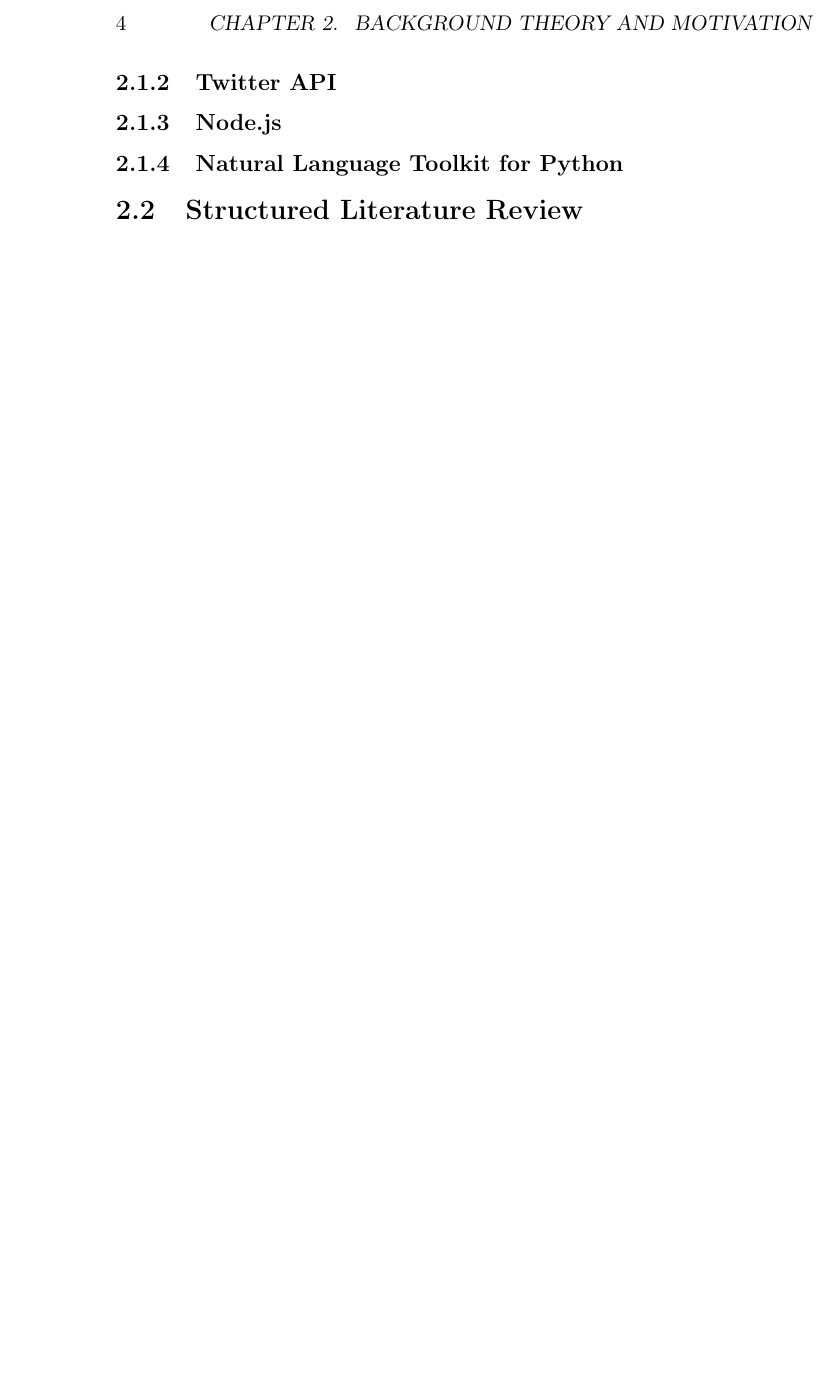
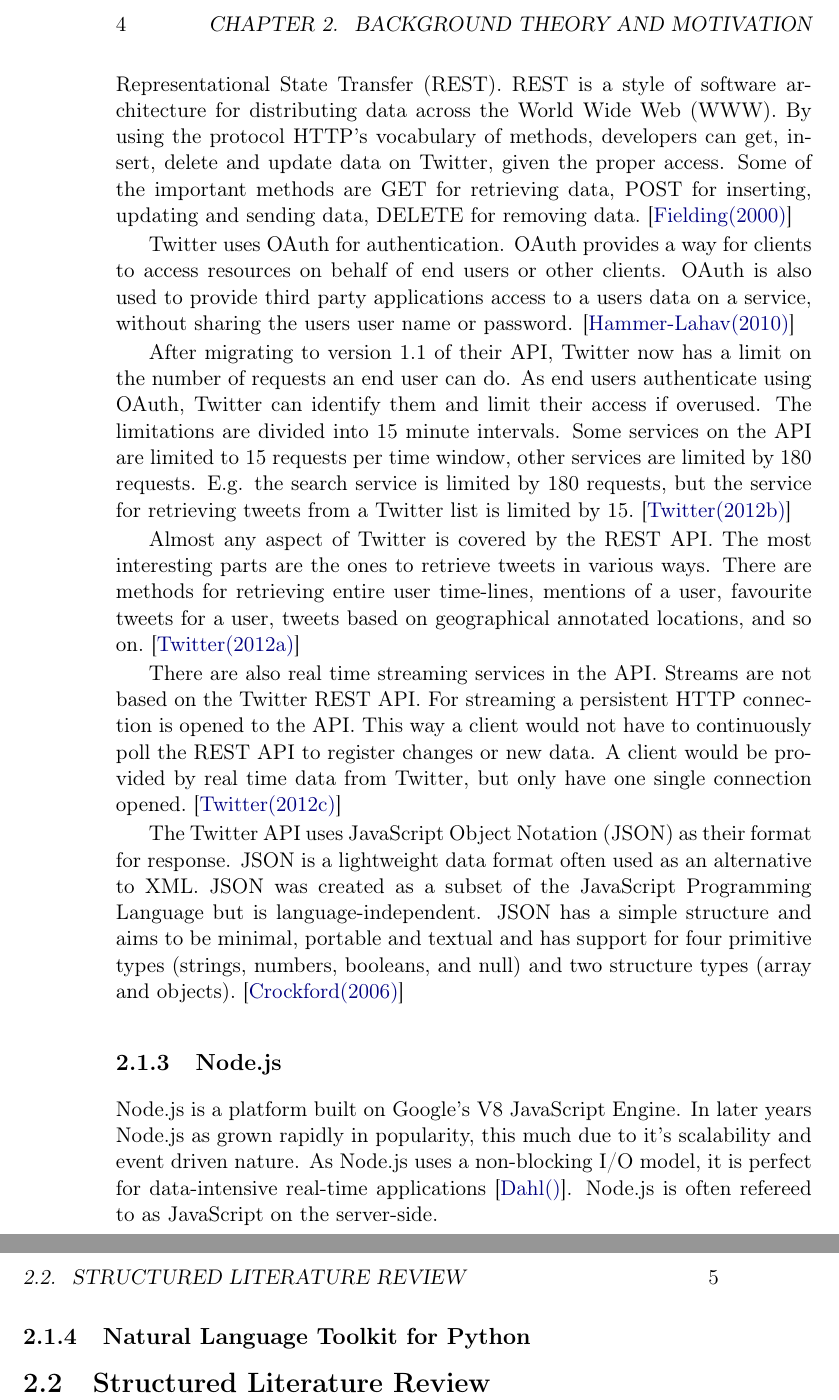
Before and after one commit to mikaelbr/tweetsa, a LaTeX thesis (fall_project/docs/report.tex, which reads fall_project/docs/background.tex): part of page 14 of 24 before the commit and two parts of pages 14 and 15 of 26 after it, the two joined at a grey line, cut so that both start at the same text, the shorter picture padded with empty space. Compiled offline with pdfLaTeX.

Commit message:
Added node.js and twitter text to background section

```diff
--- a/fall_project/docs/background.tex
+++ b/fall_project/docs/background.tex
@@ -11,7 +11,11 @@ v_{NB} = P(v_j) \amalg p(a_i|v_j)
 
 To classify an instance, the classifier's using the Maximum Likelihood Estimation(MLE) method to find the ratio of an attribute value and a given target value in the same instance in the training corpus. This means that it has to calculate the probability estimate $P$ for each attribute $a_i$, given the target value. It then assigns the target value as the one that gives the highest product from multiplying all the probabilities $P$ from the training data.
 	\subsection{Twitter API}
+	\input{twitterapi}
+
 	\subsection{Node.js}
+	\input{nodejs}
+
 	\subsection{Natural Language Toolkit for Python}
 
 \section{Structured Literature Review}
```
